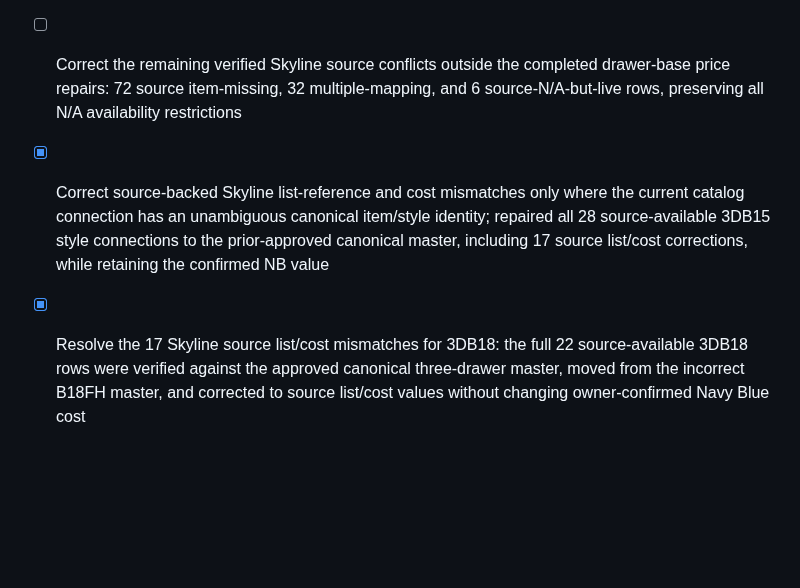
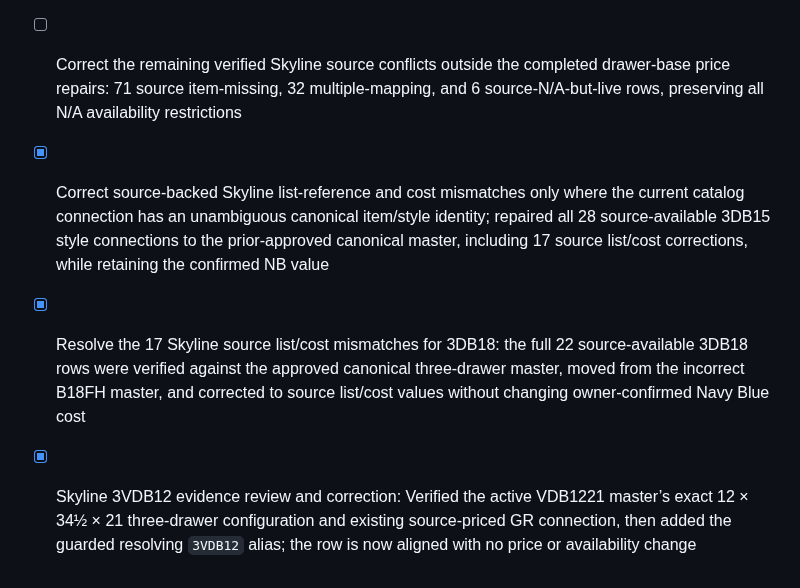
Before and after one commit to 7809tom-sys/cabinet-backend, a Markdown page: todo-alvsvcze.md, the part around the change. GitHub-like rendering; blank space fills up the shorter version.

Commit message:
Checkpoint: Publishes the next evidence-backed Skyline item correction. The source item `3VDB12` was resolved to active canonical vanity master `VDB1221` (cabinet 9390100) only after matching the full standard configuration—12-inch width, 34½-inch height, 21-inch depth, zero doors, three drawers—and its existing active/published/approved Skyline GR SKU `3VDB12-GR-SK`. A guarded resolving alias `3VDB12` was added without changing price, availability, style, publication, master code, or unrelated candidate. The existing source $525.00 list reference and $183.75 cost were already correct. A refreshed 11,200-row audit confirms the source item is aligned, reduces source-item-missing conflicts from 72 to 71, and retains all remaining inactive, N/A, multiple-mapping, platform-SKU, and uncertain-identity cases unchanged.

```diff
--- a/todo-alvsvcze.md
+++ b/todo-alvsvcze.md
@@ -853,6 +853,7 @@
 - [ ] Resolve the 55 remaining Skyline ambiguous item/style identities using non-speculative source, canonical, and alias evidence; do not attach any source SKU to a competing master without verified identity
 - [ ] Decide whether to activate the 50 source-available, source-verified inactive cabinet-master connections identified in `Skyline_Added_Connection_Inactive_Master_Activation_Candidates.csv`; do not activate any record without owner approval
 - [ ] Resolve 13 Skyline platform-SKU collisions in `Skyline_Added_Connection_Platform_SKU_Conflicts.csv`; retain both competing canonical identities and do not overwrite platform SKU ownership without verified evidence
-- [ ] Correct the remaining verified Skyline source conflicts outside the completed drawer-base price repairs: 72 source item-missing, 32 multiple-mapping, and 6 source-N/A-but-live rows, preserving all N/A availability restrictions
+- [ ] Correct the remaining verified Skyline source conflicts outside the completed drawer-base price repairs: 71 source item-missing, 32 multiple-mapping, and 6 source-N/A-but-live rows, preserving all N/A availability restrictions
 - [x] Correct source-backed Skyline list-reference and cost mismatches only where the current catalog connection has an unambiguous canonical item/style identity; repaired all 28 source-available 3DB15 style connections to the prior-approved canonical master, including 17 source list/cost corrections, while retaining the confirmed NB value
 - [x] Resolve the 17 Skyline source list/cost mismatches for 3DB18: the full 22 source-available 3DB18 rows were verified against the approved canonical three-drawer master, moved from the incorrect B18FH master, and corrected to source list/cost values without changing owner-confirmed Navy Blue cost
+- [x] Skyline 3VDB12 evidence review and correction: Verified the active VDB1221 master’s exact 12 × 34½ × 21 three-drawer configuration and existing source-priced GR connection, then added the guarded resolving `3VDB12` alias; the row is now aligned with no price or availability change
```
